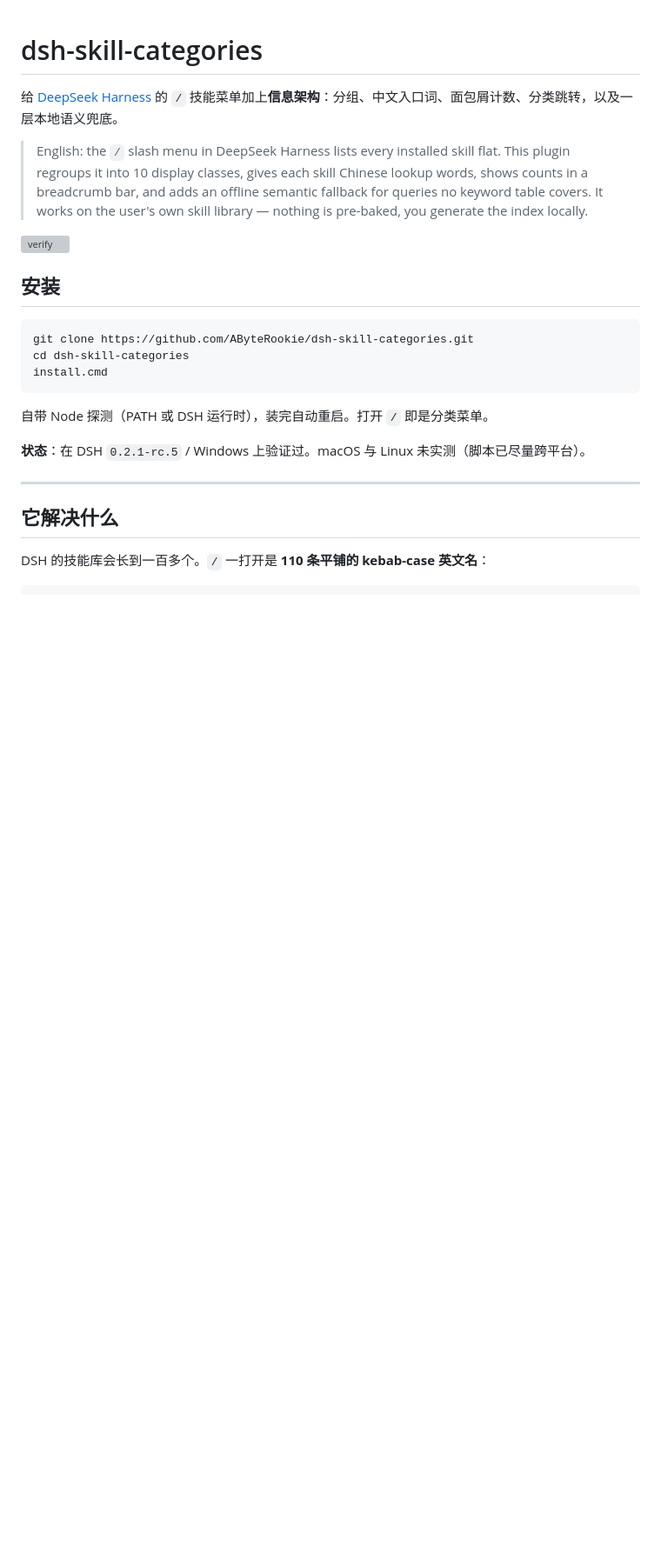
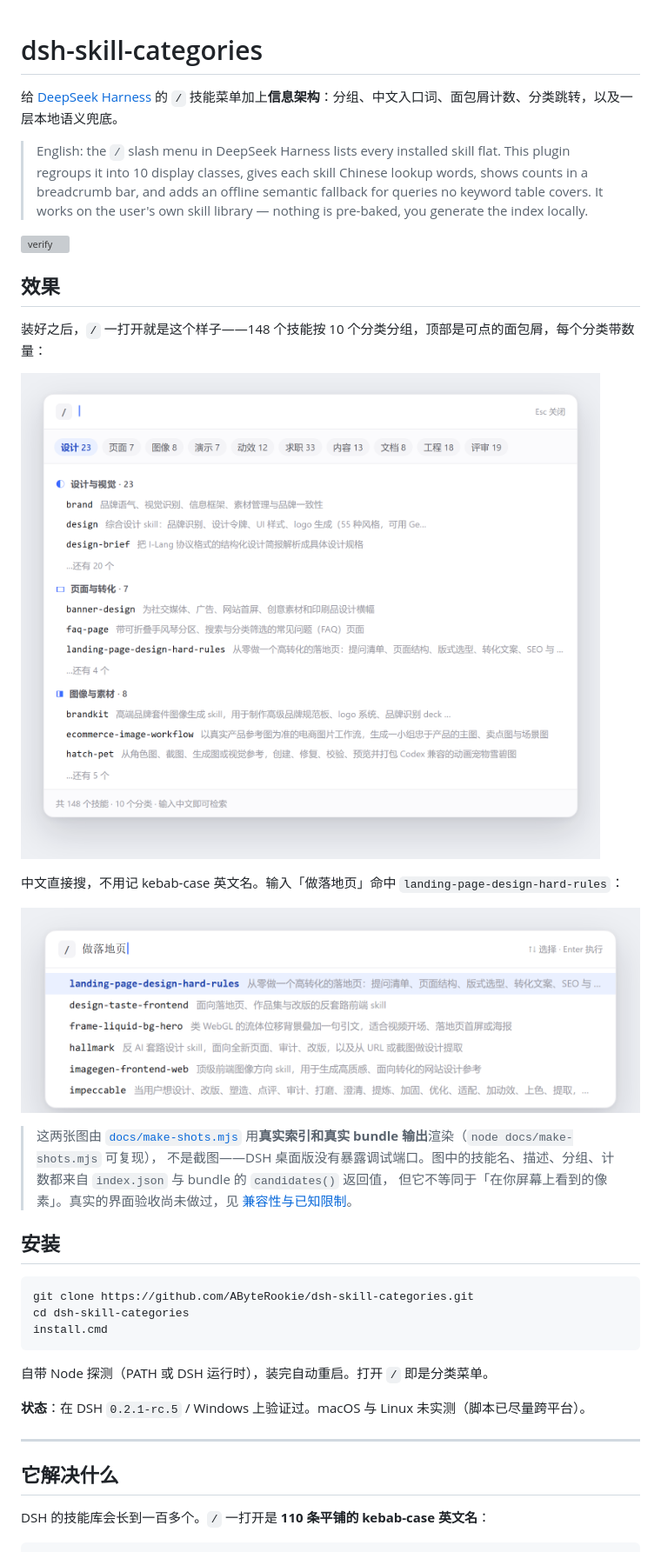
Before and after one commit to AByteRookie/dsh-skill-categories, a Markdown page: README.md, the part around the change. Shown at 87% size. Drawn GitHub-style; pictures changed too: docs/menu-empty.png (added), docs/menu-query.png (added); blank space fills up the shorter version; grey boxes are pictures that could not be loaded.

Commit message:
docs(1.0.11): README 加界面示意图（由真实索引与 bundle 输出渲染）

```diff
--- a/README.md
+++ b/README.md
@@ -5,6 +5,20 @@
 > English: the `/` slash menu in DeepSeek Harness lists every installed skill flat. This plugin regroups it into 10 display classes, gives each skill Chinese lookup words, shows counts in a breadcrumb bar, and adds an offline semantic fallback for queries no keyword table covers. It works on the user's own skill library — nothing is pre-baked, you generate the index locally.
 
 [![verify](https://github.com/AByteRookie/dsh-skill-categories/actions/workflows/verify.yml/badge.svg)](https://github.com/AByteRookie/dsh-skill-categories/actions/workflows/verify.yml)
+
+## 效果
+
+装好之后，`/` 一打开就是这个样子——148 个技能按 10 个分类分组，顶部是可点的面包屑，每个分类带数量：
+
+![空查询：按分类分组的菜单](docs/menu-empty.png)
+
+中文直接搜，不用记 kebab-case 英文名。输入「做落地页」命中 `landing-page-design-hard-rules`：
+
+![中文查询：输入「做落地页」的首项命中](docs/menu-query.png)
+
+> 这两张图由 [`docs/make-shots.mjs`](docs/make-shots.mjs) 用**真实索引和真实 bundle 输出**渲染（`node docs/make-shots.mjs` 可复现），
+> 不是截图——DSH 桌面版没有暴露调试端口。图中的技能名、描述、分组、计数都来自 `index.json` 与 bundle 的 `candidates()` 返回值，
+> 但它不等同于「在你屏幕上看到的像素」。真实的界面验收尚未做过，见 [兼容性与已知限制](#兼容性与已知限制)。
 
 ## 安装
 
```
Also changed, not shown: 3 other files.
